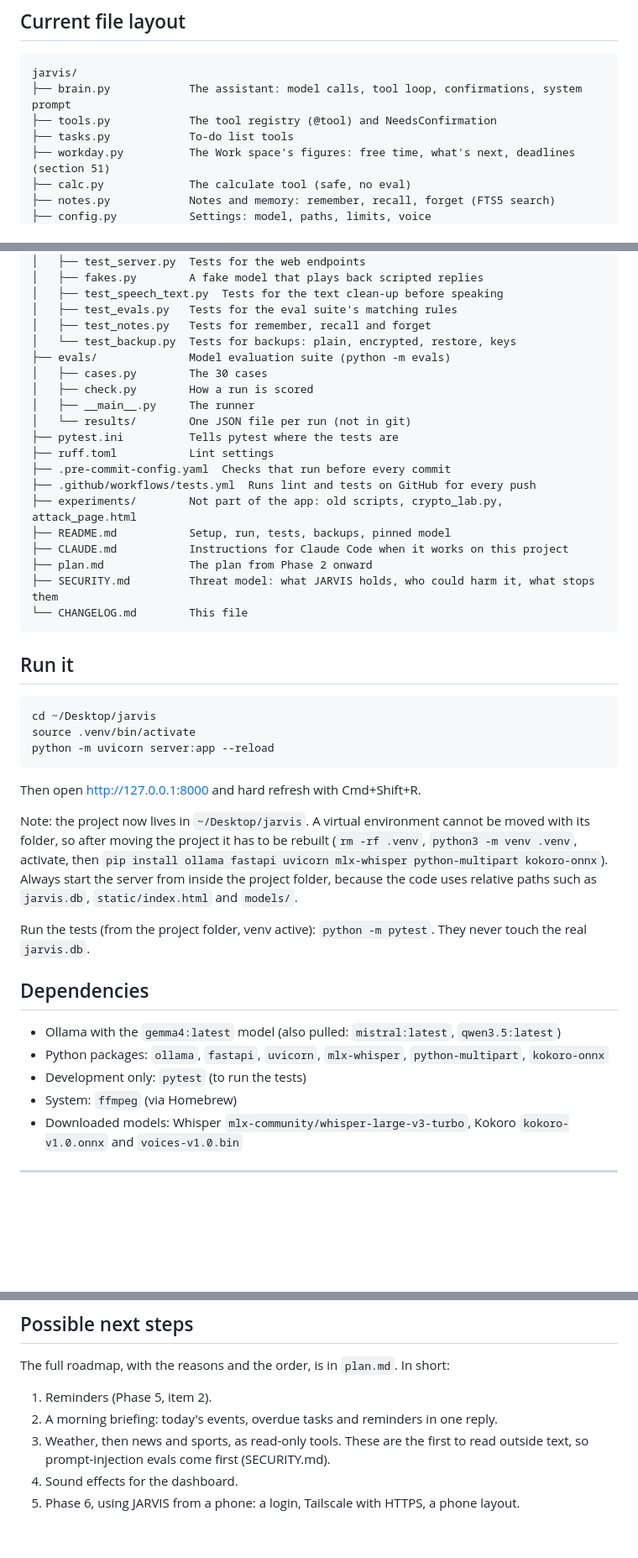
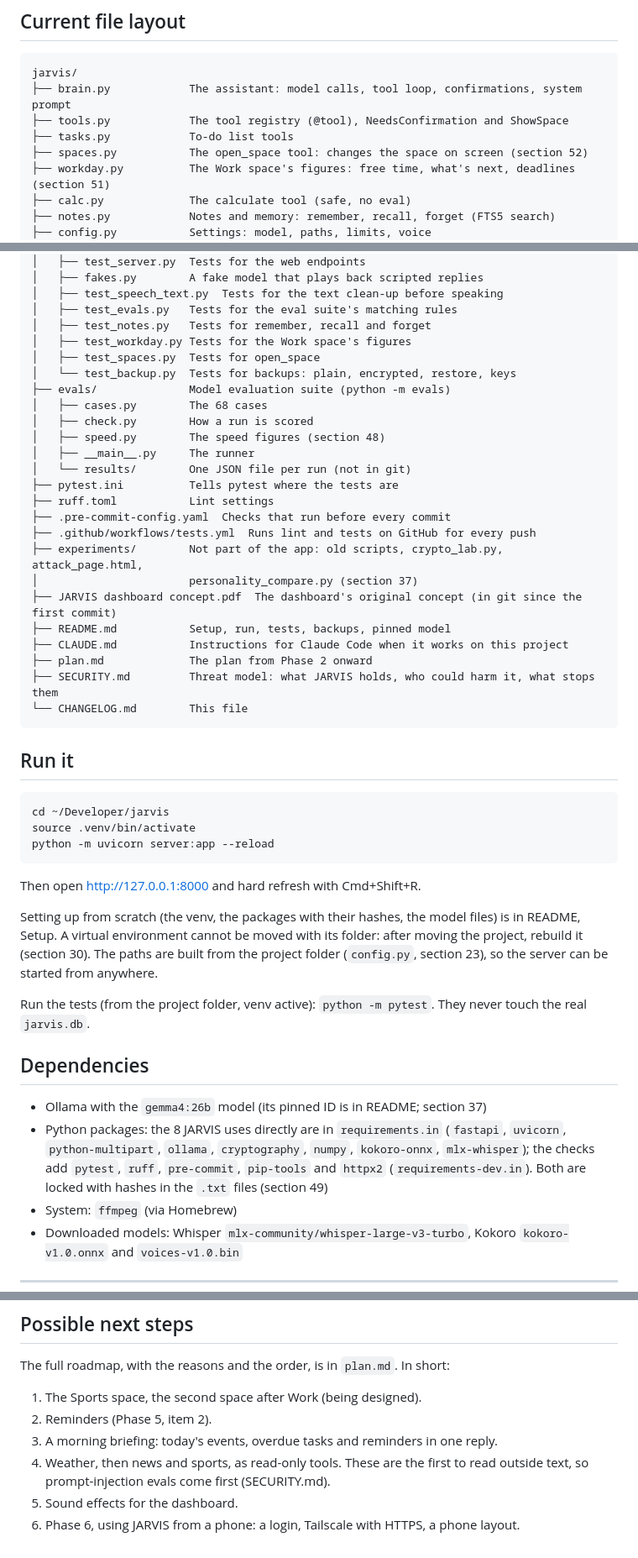
Before and after one commit to ForcedWings2005/J.A.R.V.I.S., a Markdown page: CHANGELOG.md, 3 parts joined by grey strips. Shown at 84% size. Drawn GitHub-style; blank space fills up the shorter version.

````diff
--- a/CHANGELOG.md
+++ b/CHANGELOG.md
@@ -12,8 +12,9 @@ Written 2026-10-08, last updated 2026-10-12. Entries are in the order the work w
 ```
 jarvis/
 ├── brain.py            The assistant: model calls, tool loop, confirmations, system prompt
-├── tools.py            The tool registry (@tool) and NeedsConfirmation
+├── tools.py            The tool registry (@tool), NeedsConfirmation and ShowSpace
 ├── tasks.py            To-do list tools
+├── spaces.py           The open_space tool: changes the space on screen (section 52)
 ├── workday.py          The Work space's figures: free time, what's next, deadlines (section 51)
 ├── calc.py             The calculate tool (safe, no eval)
 ├── notes.py            Notes and memory: remember, recall, forget (FTS5 search)
@@ -60,17 +61,22 @@ jarvis/
 │   ├── test_speech_text.py  Tests for the text clean-up before speaking
 │   ├── test_evals.py   Tests for the eval suite's matching rules
 │   ├── test_notes.py   Tests for remember, recall and forget
+│   ├── test_workday.py Tests for the Work space's figures
+│   ├── test_spaces.py  Tests for open_space
 │   └── test_backup.py  Tests for backups: plain, encrypted, restore, keys
 ├── evals/              Model evaluation suite (python -m evals)
-│   ├── cases.py        The 30 cases
+│   ├── cases.py        The 68 cases
 │   ├── check.py        How a run is scored
+│   ├── speed.py        The speed figures (section 48)
 │   ├── __main__.py     The runner
 │   └── results/        One JSON file per run (not in git)
 ├── pytest.ini          Tells pytest where the tests are
 ├── ruff.toml           Lint settings
 ├── .pre-commit-config.yaml  Checks that run before every commit
 ├── .github/workflows/tests.yml  Runs lint and tests on GitHub for every push
-├── experiments/        Not part of the app: old scripts, crypto_lab.py, attack_page.html
+├── experiments/        Not part of the app: old scripts, crypto_lab.py, attack_page.html,
+│                       personality_compare.py (section 37)
+├── JARVIS dashboard concept.pdf  The dashboard's original concept (in git since the first commit)
 ├── README.md           Setup, run, tests, backups, pinned model
 ├── CLAUDE.md           Instructions for Claude Code when it works on this project
 ├── plan.md             The plan from Phase 2 onward
@@ -81,22 +87,21 @@ jarvis/
 ## Run it
 
 ```bash
-cd ~/Desktop/jarvis
+cd ~/Developer/jarvis
 source .venv/bin/activate
 python -m uvicorn server:app --reload
 ```
 
 Then open http://127.0.0.1:8000 and hard refresh with Cmd+Shift+R.
 
-Note: the project now lives in `~/Desktop/jarvis`. A virtual environment cannot be moved with its folder, so after moving the project it has to be rebuilt (`rm -rf .venv`, `python3 -m venv .venv`, activate, then `pip install ollama fastapi uvicorn mlx-whisper python-multipart kokoro-onnx`). Always start the server from inside the project folder, because the code uses relative paths such as `jarvis.db`, `static/index.html` and `models/`.
+Setting up from scratch (the venv, the packages with their hashes, the model files) is in README, Setup. A virtual environment cannot be moved with its folder: after moving the project, rebuild it (section 30). The paths are built from the project folder (`config.py`, section 23), so the server can be started from anywhere.
 
 Run the tests (from the project folder, venv active): `python -m pytest`. They never touch the real `jarvis.db`.
 
 ## Dependencies
 
-- Ollama with the `gemma4:latest` model (also pulled: `mistral:latest`, `qwen3.5:latest`)
-- Python packages: `ollama`, `fastapi`, `uvicorn`, `mlx-whisper`, `python-multipart`, `kokoro-onnx`
-- Development only: `pytest` (to run the tests)
+- Ollama with the `gemma4:26b` model (its pinned ID is in README; section 37)
+- Python packages: the 8 JARVIS uses directly are in `requirements.in` (`fastapi`, `uvicorn`, `python-multipart`, `ollama`, `cryptography`, `numpy`, `kokoro-onnx`, `mlx-whisper`); the checks add `pytest`, `ruff`, `pre-commit`, `pip-tools` and `httpx2` (`requirements-dev.in`). Both are locked with hashes in the `.txt` files (section 49)
 - System: `ffmpeg` (via Homebrew)
 - Downloaded models: Whisper `mlx-community/whisper-large-v3-turbo`, Kokoro `kokoro-v1.0.onnx` and `voices-v1.0.bin`
 
@@ -1098,8 +1114,9 @@ Changing space used to be instant. It now plays the access sequence from section
 
 The full roadmap, with the reasons and the order, is in `plan.md`. In short:
 
-1. Reminders (Phase 5, item 2).
-2. A morning briefing: today's events, overdue tasks and reminders in one reply.
-3. Weather, then news and sports, as read-only tools. These are the first to read outside text, so prompt-injection evals come first (SECURITY.md).
-4. Sound effects for the dashboard.
-5. Phase 6, using JARVIS from a phone: a login, Tailscale with HTTPS, a phone layout.
+1. The Sports space, the second space after Work (being designed).
+2. Reminders (Phase 5, item 2).
+3. A morning briefing: today's events, overdue tasks and reminders in one reply.
+4. Weather, then news and sports, as read-only tools. These are the first to read outside text, so prompt-injection evals come first (SECURITY.md).
+5. Sound effects for the dashboard.
+6. Phase 6, using JARVIS from a phone: a login, Tailscale with HTTPS, a phone layout.
````
Also changed, not shown: other parts of CHANGELOG.md (+20 -9 lines), README.md (+8 -6 lines), plan.md (+1 -1 lines).
